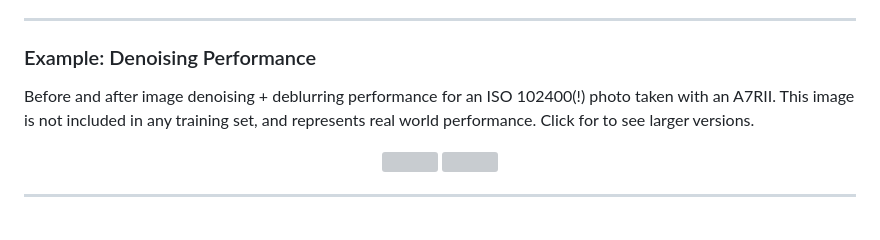
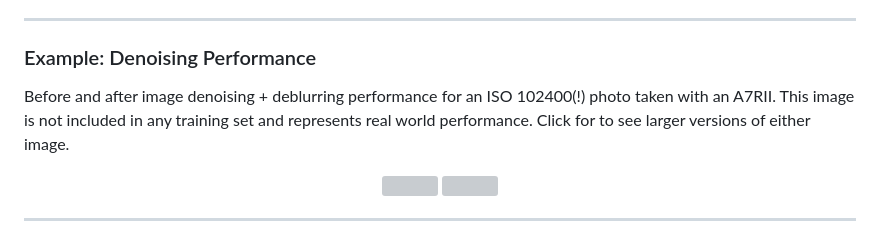
Before and after one commit to rymuelle/RawRefinery, a Markdown page: README.md, the part around the change. GitHub-like rendering; grey boxes are pictures that could not be loaded.

Commit message:
Fix grammar in denoising performance section
Corrected grammar and clarity in the README.

```diff
--- a/README.md
+++ b/README.md
@@ -8,7 +8,7 @@ Currently in **alpha release**, RawRefinery provides a high-quality raw image de
 
 ### Example: Denoising Performance
 
-Before and after image denoising + deblurring performance for an ISO 102400(!) photo taken with an A7RII. This image is not included in any training set, and represents real world performance. Click for to see larger versions.
+Before and after image denoising + deblurring performance for an ISO 102400(!) photo taken with an A7RII. This image is not included in any training set and represents real world performance. Click for to see larger versions of either image.
 
 <div align="center">
   <a href="https://github.com/rymuelle/RawRefinery/blob/main/examples/brushes_4k.jpg">
```
